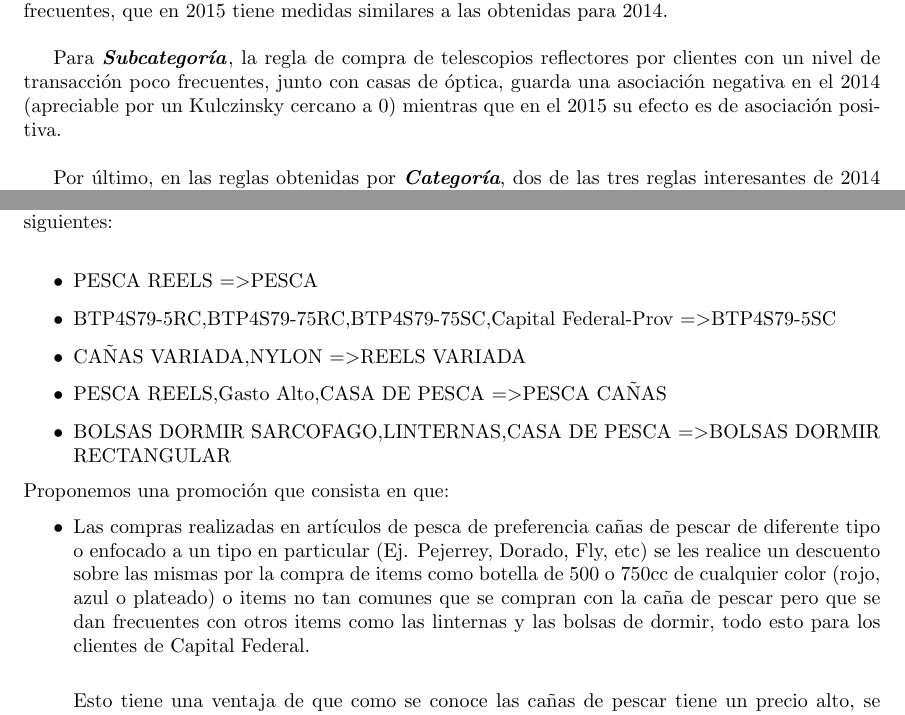
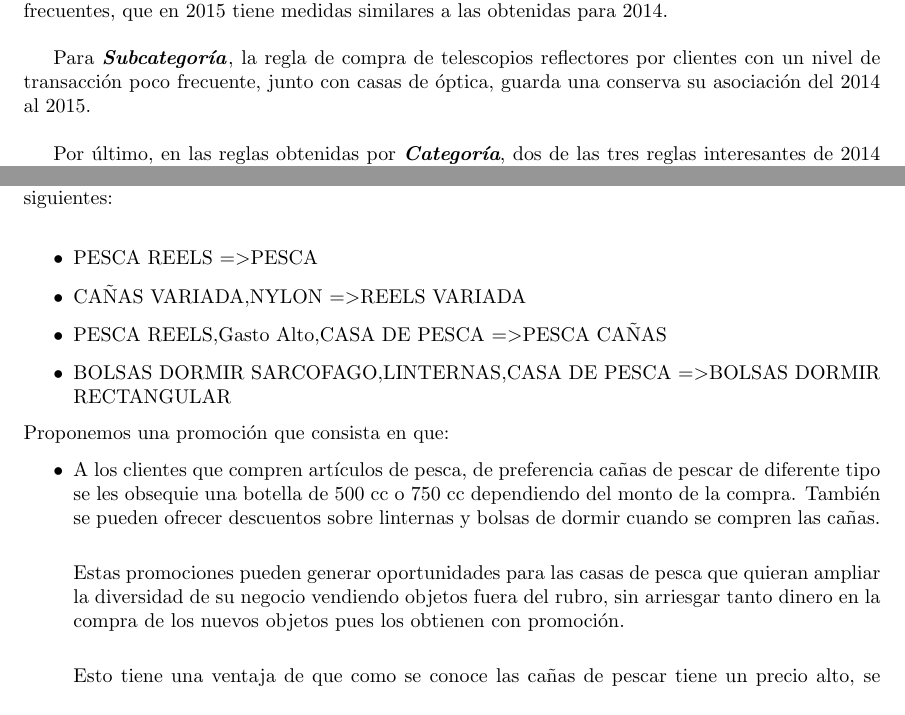
Before and after one commit to jairoji/DM_TP1, a LaTeX document (TP1/Resultados/TP1.tex): two parts of pages 6 and 10 of 12, joined at a grey line, cut so that both start at the same text. Compiled offline with pdfLaTeX.

Commit message:
nuevas correcciones

```diff
--- a/TP1/Resultados/TP1.tex
+++ b/TP1/Resultados/TP1.tex
@@ -204,7 +204,7 @@
 
 	Analizando las reglas asociadas con la \textit{\textbf{Descripción del Producto}}, se destaca una bastante interesante que es la compra de 2 tipos de pala: plegable y pala pico por parte de clientes muy frecuentes, que en 2015 tiene medidas similares a las obtenidas para 2014.\\
 
-	Para \textbf{\textit{Subcategoría}}, la regla de compra de telescopios reflectores por clientes con un nivel de transacción poco frecuentes, junto con casas de óptica, guarda una asociación negativa en el 2014 (apreciable por un Kulczinsky cercano a 0) mientras que en el 2015 su efecto es de asociación positiva.\\
+	Para \textbf{\textit{Subcategoría}}, la regla de compra de telescopios reflectores por clientes con un nivel de transacción poco frecuente, junto con casas de óptica, guarda una conserva su asociación del 2014 al 2015.\\
 
 	Por último, en las reglas obtenidas por \textit{\textbf{Categoría}}, dos de las tres reglas interesantes de 2014 “sobreviven” en 2015, entre las que se destaca aquella que asocia las casas de pesca y con gastos altos, pesca reels y pesca cañas.\\
 
@@ -338,14 +338,15 @@
 	Basado en todas las reglas generadas entre la tabla 2, 3, 5 y 6 pero de manera especial en las siguientes:\\
 	\begin{itemize}
 		\item PESCA REELS =\textgreater PESCA
-		\item BTP4S79-5RC,BTP4S79-75RC,BTP4S79-75SC,Capital Federal-Prov =\textgreater BTP4S79-5SC
 		\item CAÑAS VARIADA,NYLON =\textgreater REELS VARIADA
 		\item PESCA REELS,Gasto Alto,CASA DE PESCA =\textgreater PESCA CAÑAS
 		\item BOLSAS DORMIR SARCOFAGO,LINTERNAS,CASA DE PESCA =\textgreater BOLSAS DORMIR RECTANGULAR
 	\end{itemize}
 	 Proponemos una promoción que consista en que:
 	\begin{itemize}
-		\item Las compras realizadas en artículos de pesca de preferencia cañas de pescar de diferente tipo o enfocado a un tipo en particular (Ej. Pejerrey, Dorado, Fly, etc)  se les realice un descuento sobre las mismas por la compra de items como botella de 500 o 750cc de cualquier color (rojo, azul o plateado) o items no tan comunes que se compran con la caña de pescar pero que se dan frecuentes con otros items como las linternas y las bolsas de dormir, todo esto para los clientes de Capital Federal.\\
+		\item A los clientes que compren artículos de pesca, de preferencia cañas de pescar de diferente tipo se les obsequie una botella de 500 cc o 750 cc dependiendo del monto de la compra. También se pueden ofrecer descuentos sobre linternas y bolsas de dormir cuando se compren las cañas.\\
+
+		Estas promociones pueden generar oportunidades para las casas de pesca que quieran ampliar la diversidad de su negocio vendiendo objetos fuera del rubro, sin arriesgar tanto dinero en la compra de los nuevos objetos pues los obtienen con promoción.\\
 
 		Esto tiene una ventaja de que como se conoce las cañas de pescar tiene un precio alto, se incentiva a comprarlas en conjunto con otros articulos frecuentes para que el negocio tenga más salida y venta en esos otros articulos y el cliente a su vez también gana con la compra de los items en conjunto.\\
 	\end{itemize}
```
Also changed, not shown: TP1/Resultados/TP1.pdf, TP1/Resultados/TP1.tex (2 more changed lines), 3 other files.
